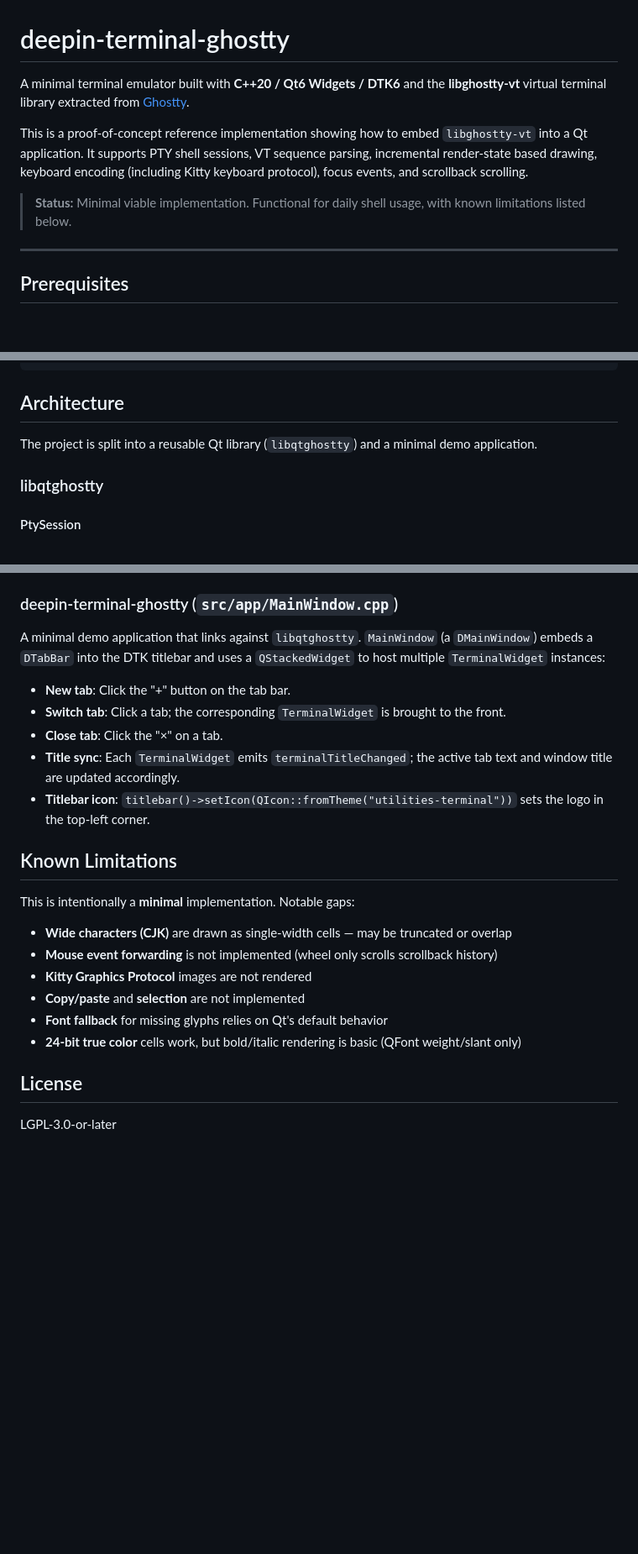
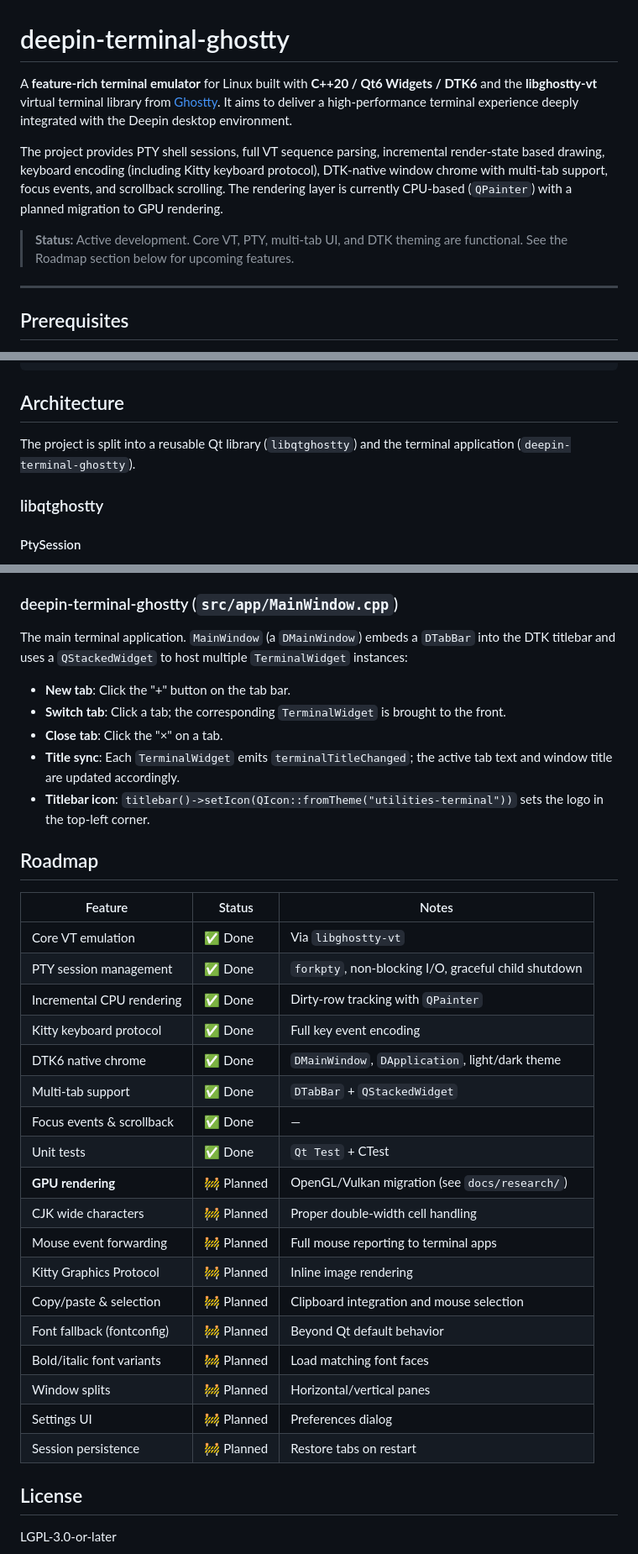
Before and after one commit to hualet/deepin-terminal-ghostty, a Markdown page: README.md, 3 parts joined by grey strips. Shown at 84% size. GitHub-like rendering; blank space fills up the shorter version.

```diff
--- a/README.md
+++ b/README.md
@@ -1,10 +1,10 @@
 # deepin-terminal-ghostty
 
-A minimal terminal emulator built with **C++20 / Qt6 Widgets / DTK6** and the **libghostty-vt** virtual terminal library extracted from [Ghostty](https://ghostty.org).
+A **feature-rich terminal emulator** for Linux built with **C++20 / Qt6 Widgets / DTK6** and the **libghostty-vt** virtual terminal library from [Ghostty](https://ghostty.org). It aims to deliver a high-performance terminal experience deeply integrated with the Deepin desktop environment.
 
-This is a proof-of-concept reference implementation showing how to embed `libghostty-vt` into a Qt application. It supports PTY shell sessions, VT sequence parsing, incremental render-state based drawing, keyboard encoding (including Kitty keyboard protocol), focus events, and scrollback scrolling.
+The project provides PTY shell sessions, full VT sequence parsing, incremental render-state based drawing, keyboard encoding (including Kitty keyboard protocol), DTK-native window chrome with multi-tab support, focus events, and scrollback scrolling. The rendering layer is currently CPU-based (`QPainter`) with a planned migration to GPU rendering.
 
-> **Status:** Minimal viable implementation. Functional for daily shell usage, with known limitations listed below.
+> **Status:** Active development. Core VT, PTY, multi-tab UI, and DTK theming are functional. See the Roadmap section below for upcoming features.
 
 ---
 
@@ -84,7 +84,7 @@ Individual test binaries:
 
 ## Architecture
 
-The project is split into a reusable Qt library (`libqtghostty`) and a minimal demo application.
+The project is split into a reusable Qt library (`libqtghostty`) and the terminal application (`deepin-terminal-ghostty`).
 
 ### libqtghostty
 
@@ -135,7 +135,7 @@ A `QWidget` that owns the full Ghostty VT stack:
 
 ### deepin-terminal-ghostty (`src/app/MainWindow.cpp`)
 
-A minimal demo application that links against `libqtghostty`. `MainWindow` (a `DMainWindow`) embeds a `DTabBar` into the DTK titlebar and uses a `QStackedWidget` to host multiple `TerminalWidget` instances:
+The main terminal application. `MainWindow` (a `DMainWindow`) embeds a `DTabBar` into the DTK titlebar and uses a `QStackedWidget` to host multiple `TerminalWidget` instances:
 
 - **New tab**: Click the "+" button on the tab bar.
 - **Switch tab**: Click a tab; the corresponding `TerminalWidget` is brought to the front.
@@ -143,16 +143,28 @@ A minimal demo application that links against `libqtghostty`. `MainWindow` (a `D
 - **Title sync**: Each `TerminalWidget` emits `terminalTitleChanged`; the active tab text and window title are updated accordingly.
 - **Titlebar icon**: `titlebar()->setIcon(QIcon::fromTheme("utilities-terminal"))` sets the logo in the top-left corner.
 
-## Known Limitations
+## Roadmap
 
-This is intentionally a **minimal** implementation. Notable gaps:
-
-- **Wide characters (CJK)** are drawn as single-width cells — may be truncated or overlap
-- **Mouse event forwarding** is not implemented (wheel only scrolls scrollback history)
-- **Kitty Graphics Protocol** images are not rendered
-- **Copy/paste** and **selection** are not implemented
-- **Font fallback** for missing glyphs relies on Qt's default behavior
-- **24-bit true color** cells work, but bold/italic rendering is basic (QFont weight/slant only)
+| Feature | Status | Notes |
+|---------|--------|-------|
+| Core VT emulation | ✅ Done | Via `libghostty-vt` |
+| PTY session management | ✅ Done | `forkpty`, non-blocking I/O, graceful child shutdown |
+| Incremental CPU rendering | ✅ Done | Dirty-row tracking with `QPainter` |
+| Kitty keyboard protocol | ✅ Done | Full key event encoding |
+| DTK6 native chrome | ✅ Done | `DMainWindow`, `DApplication`, light/dark theme |
+| Multi-tab support | ✅ Done | `DTabBar` + `QStackedWidget` |
+| Focus events & scrollback | ✅ Done | — |
+| Unit tests | ✅ Done | `Qt Test` + CTest |
+| **GPU rendering** | 🚧 Planned | OpenGL/Vulkan migration (see `docs/research/`) |
+| CJK wide characters | 🚧 Planned | Proper double-width cell handling |
+| Mouse event forwarding | 🚧 Planned | Full mouse reporting to terminal apps |
+| Kitty Graphics Protocol | 🚧 Planned | Inline image rendering |
+| Copy/paste & selection | 🚧 Planned | Clipboard integration and mouse selection |
+| Font fallback (fontconfig) | 🚧 Planned | Beyond Qt default behavior |
+| Bold/italic font variants | 🚧 Planned | Load matching font faces |
+| Window splits | 🚧 Planned | Horizontal/vertical panes |
+| Settings UI | 🚧 Planned | Preferences dialog |
+| Session persistence | 🚧 Planned | Restore tabs on restart |
 
 ## License
 
```
Also changed, not shown: AGENTS.md (+25 -15 lines).
